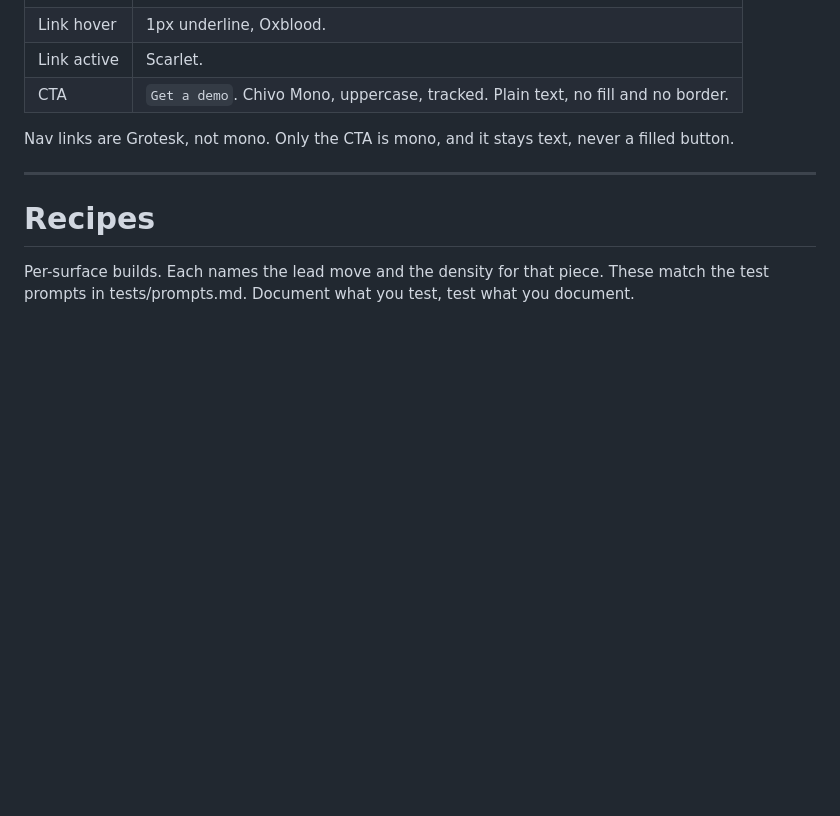
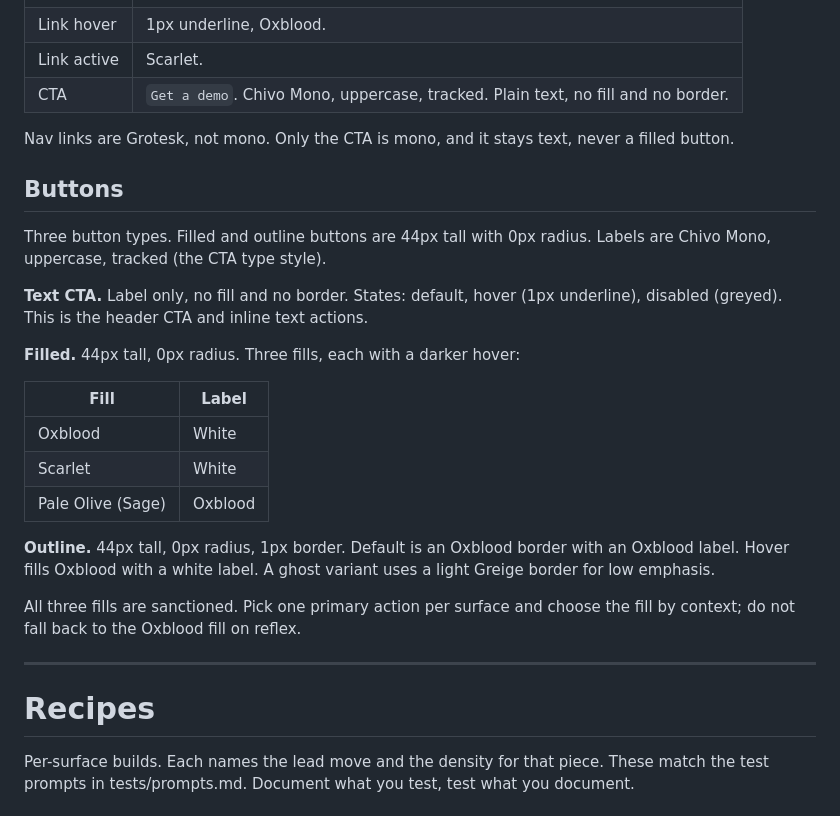
Before and after one commit to hankwhiteco/antigen-brand-kit, a Markdown page: visual/creative-direction.md, the part around the change. Rendered like a GitHub page; blank space fills up the shorter version.

Commit message:
docs(buttons): add button spec from design system
The markdown never documented buttons beyond color.md's passing "Pale
Olive button fill." Adds the full spec: Text CTA (default/hover/
disabled), Filled (Oxblood/Scarlet/Pale Olive, each with a hover), and
Outline (default/hover/ghost). All filled and outline buttons are 44px
tall, 0px radius, mono uppercase labels.

Co-Authored-By: Claude Opus 4.8 <noreply@anthropic.com>

```diff
--- a/visual/creative-direction.md
+++ b/visual/creative-direction.md
@@ -109,6 +109,24 @@ Header layout: logo left, nav links and the Get a demo CTA on the right.
 
 Nav links are Grotesk, not mono. Only the CTA is mono, and it stays text, never a filled button.
 
+## Buttons
+
+Three button types. Filled and outline buttons are 44px tall with 0px radius. Labels are Chivo Mono, uppercase, tracked (the CTA type style).
+
+**Text CTA.** Label only, no fill and no border. States: default, hover (1px underline), disabled (greyed). This is the header CTA and inline text actions.
+
+**Filled.** 44px tall, 0px radius. Three fills, each with a darker hover:
+
+| Fill | Label |
+|---|---|
+| Oxblood | White |
+| Scarlet | White |
+| Pale Olive (Sage) | Oxblood |
+
+**Outline.** 44px tall, 0px radius, 1px border. Default is an Oxblood border with an Oxblood label. Hover fills Oxblood with a white label. A ghost variant uses a light Greige border for low emphasis.
+
+All three fills are sanctioned. Pick one primary action per surface and choose the fill by context; do not fall back to the Oxblood fill on reflex.
+
 ---
 
 # Recipes
```
